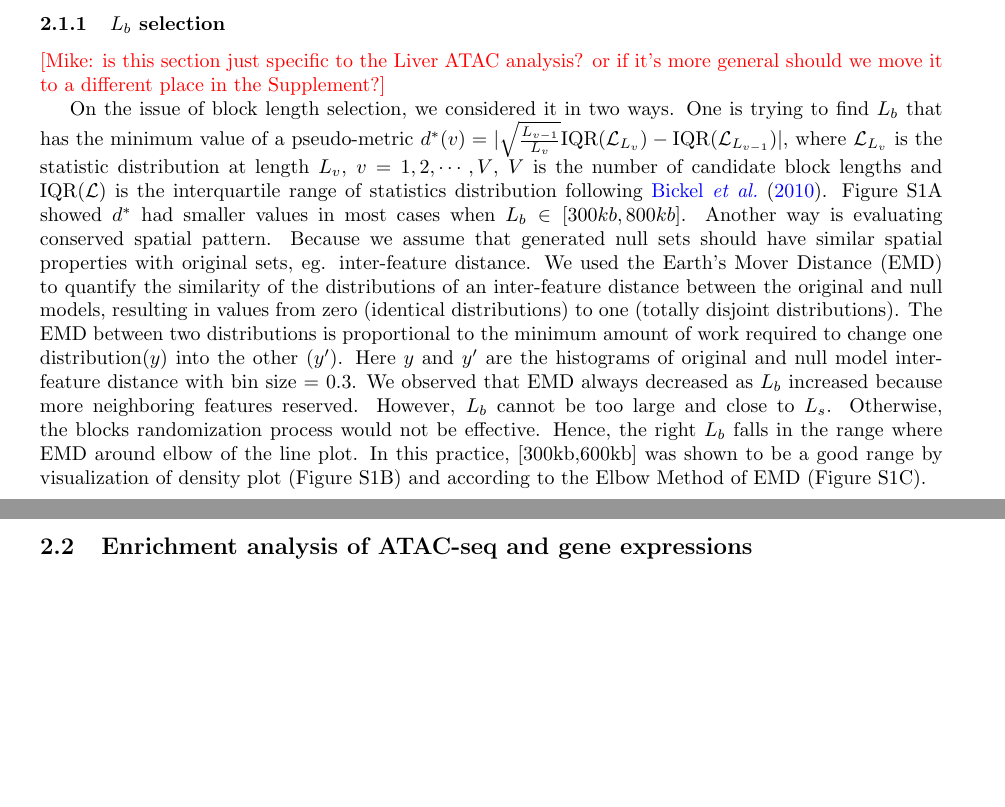
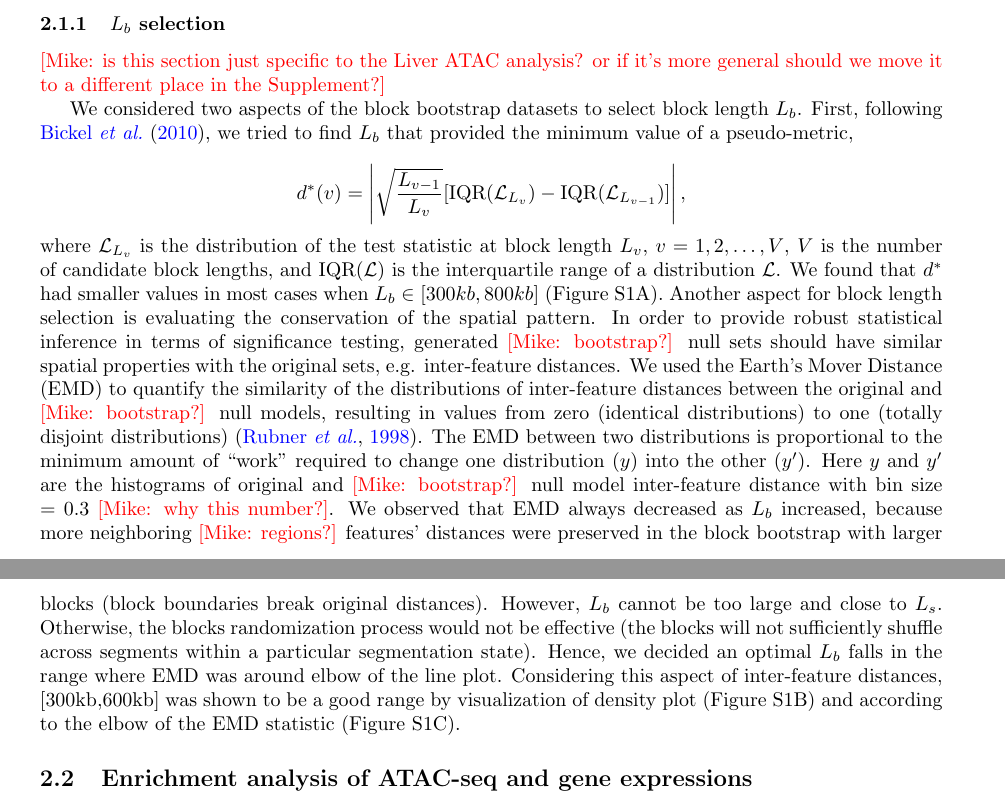
Before and after one commit to Wancen/bootRangespaper, a LaTeX document (paper/supp.tex): two parts of pages 4 and 5 of 9, joined at a grey line, cut so that both start at the same text, the shorter picture padded with empty space. Compiled offline with pdfLaTeX.

Commit message:
finished section 2.1.1

```diff
--- a/paper/supp.tex
+++ b/paper/supp.tex
@@ -342,33 +342,48 @@ used to define this set}
 \mike{is this section just specific to the Liver ATAC analysis? or if it's
   more general should we move it to a different place in the Supplement?}
 
-On the issue of block length selection, we considered it in two ways.
-One is trying to find $L_b$ that has the minimum value of a
-pseudo-metric
-$d^*(v)=|\sqrt{\frac{L_{v-1}}{L_v}}\text{IQR}(\mathcal{L}_{L_v})-\text{IQR}(\mathcal{L}_{L_{v-1}})|$,
-where $\mathcal{L}_{L_v}$ is the statistic distribution at length
-$L_v$, $v=1,2,\cdots,V$, $V$ is the number of candidate block lengths
-and $\text{IQR}(\mathcal{L})$ is the interquartile range of statistics
-distribution following
-\citet{bickel2010subsampling}. \cref{fig:suppfig0}A showed $d^*$ had
-smaller values in most cases when $L_b\in[300kb,800kb]$.  Another way
-is evaluating conserved spatial pattern. Because we assume that
-generated null sets should have similar spatial properties with
-original sets, eg. inter-feature distance.  We used the Earth's Mover
-Distance (EMD) to quantify the similarity of the distributions of an
-inter-feature distance between the original and null models, resulting
+We considered two aspects of the block bootstrap datasets to select
+block length $L_b$.
+First, following \citet{bickel2010subsampling}, we tried to find $L_b$
+that provided the minimum value of a pseudo-metric,
+
+$$ d^*(v)= \left| \sqrt{\frac{L_{v-1}}{L_v}} [\text{IQR}(\mathcal{L}_{L_v})-\text{IQR}(\mathcal{L}_{L_{v-1}})] \right|,$$
+where $\mathcal{L}_{L_v}$ is the distribution of the test statistic at
+block length $L_v$, $v = 1,2,\dots,V$, $V$ is the number of candidate
+block lengths, and $\text{IQR}(\mathcal{L})$ is the interquartile
+range of a distribution $\mathcal{L}$.
+We found that $d^*$ had
+smaller values in most cases when $L_b\in[300kb,800kb]$
+(\cref{fig:suppfig0}A).
+Another aspect for block length selection is evaluating the
+conservation of the spatial pattern. In order to provide robust
+statistical inference in terms of significance testing,
+generated \mike{bootstrap?} null sets should have similar spatial properties with
+the original sets, e.g. inter-feature distances.
+We used the Earth's Mover
+Distance (EMD) to quantify the similarity of the distributions of
+inter-feature distances between the original and \mike{bootstrap?}
+null models, resulting
 in values from zero (identical distributions) to one (totally disjoint
-distributions).  The EMD between two distributions is proportional to
-the minimum amount of work required to change one distribution($y$)
-into the other ($y'$).  Here $y$ and $y'$ are the histograms of
-original and null model inter-feature distance with bin size = 0.3. We
-observed that EMD always decreased as $L_b$ increased because more
-neighboring features reserved. However, $L_b$ cannot be too large and
-close to $L_s$. Otherwise, the blocks randomization process would not
-be effective. Hence, the right $L_b$ falls in the range where EMD
-around elbow of the line plot. In this practice, [300kb,600kb] was
+distributions) \citep{emd}.
+The EMD between two distributions is proportional to
+the minimum amount of ``work'' required to change one distribution ($y$)
+into the other ($y'$). Here $y$ and $y'$ are the histograms of
+original and \mike{bootstrap?}
+null model inter-feature distance with bin size = 0.3 \mike{why this number?}.
+We observed that EMD always decreased as $L_b$ increased, because more
+neighboring \mike{regions?} features' distances were preserved in the
+block bootstrap with larger blocks (block boundaries break original
+distances).
+However, $L_b$ cannot be too large and close to $L_s$.
+Otherwise, the blocks randomization process would not
+be effective (the blocks will not sufficiently shuffle across segments
+within a particular segmentation state).
+Hence, we decided an optimal $L_b$ falls in the range where EMD
+was around elbow of the line plot. Considering this aspect of
+inter-feature distances, [300kb,600kb] was
 shown to be a good range by visualization of density plot
-(\cref{fig:suppfig0}B) and according to the Elbow Method of EMD
+(\cref{fig:suppfig0}B) and according to the elbow of the EMD statistic
 (\cref{fig:suppfig0}C).
 
 \subsection{Enrichment analysis of ATAC-seq and gene expressions}\label{sec:splines}
```
Also changed, not shown: paper/document.bib (+11 -1 lines), paper/supp.tex (4 more changed lines).
